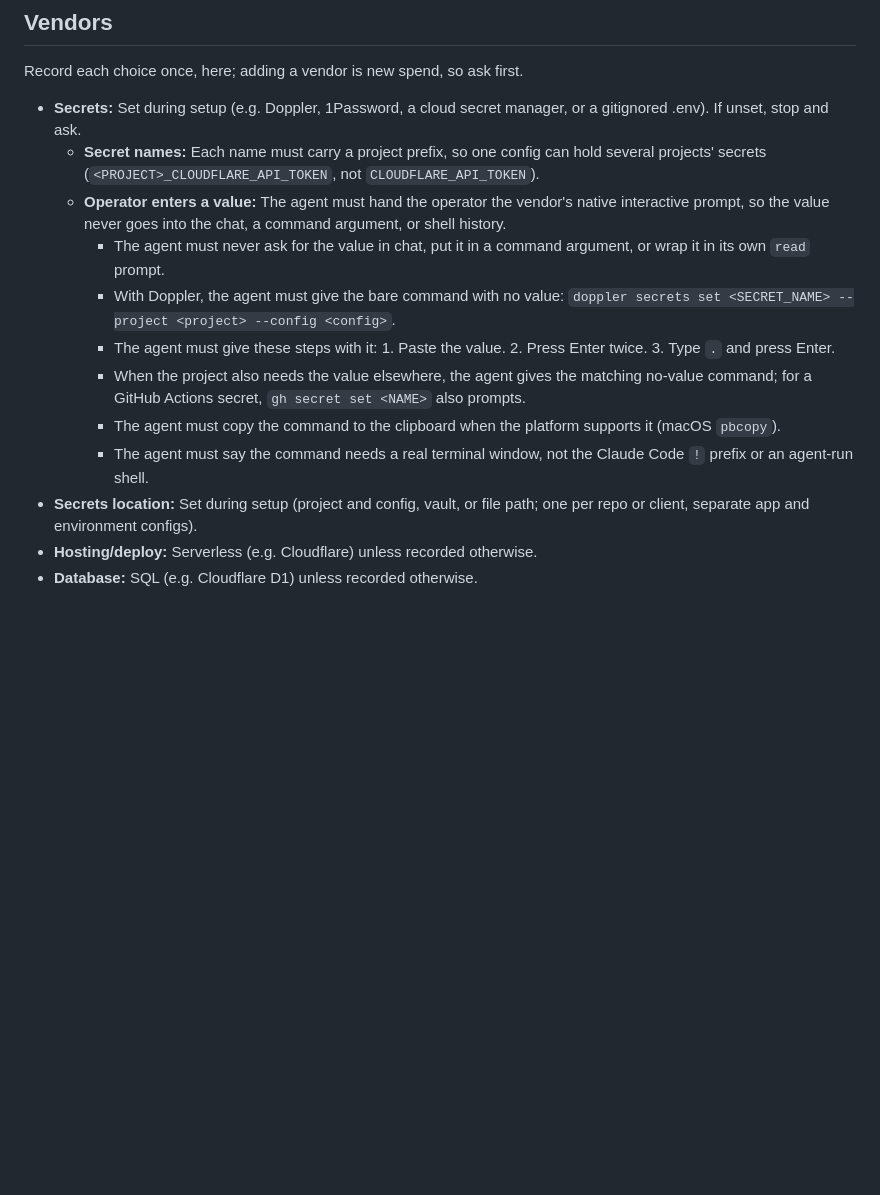
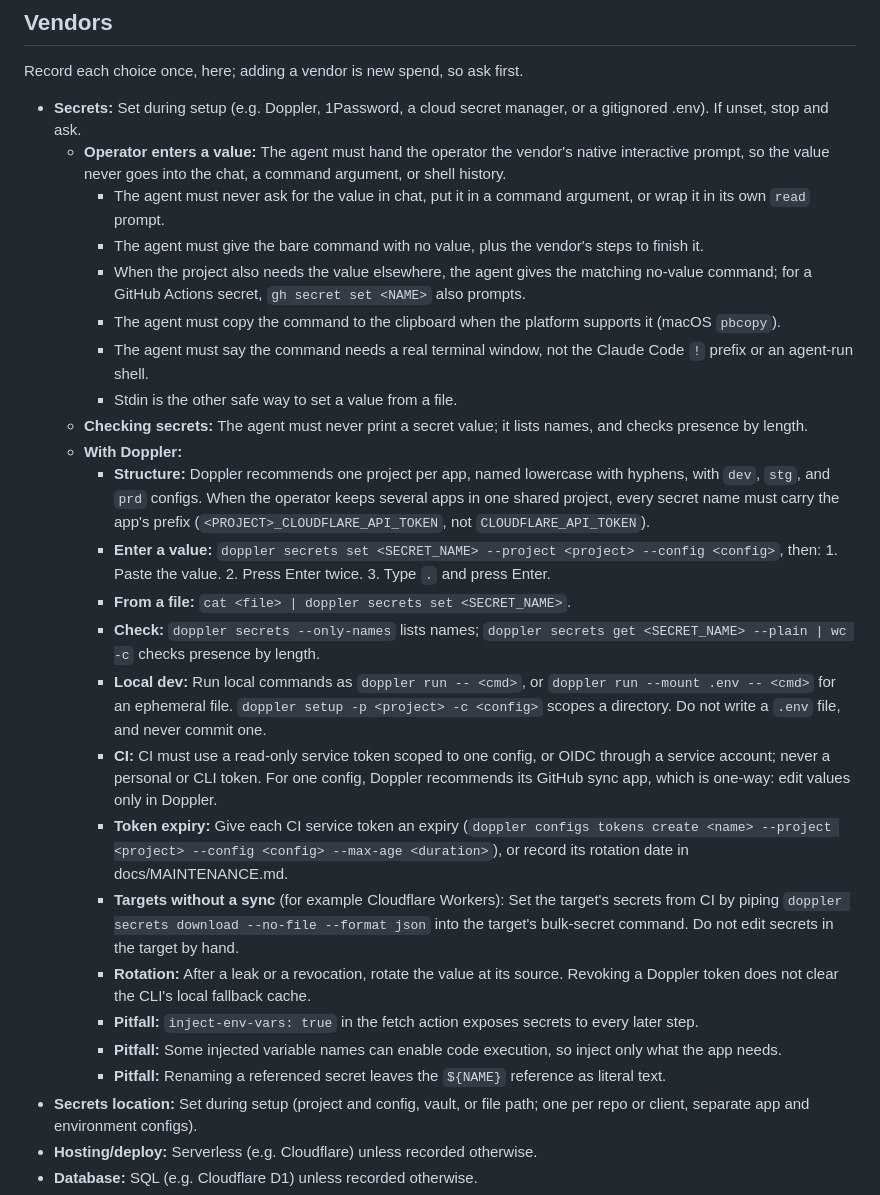
Before and after one commit to mattsilv/harness, a Markdown page: template/PROJECT_CONFIG.md, the part around the change. Rendered like a GitHub page; blank space fills up the shorter version.

Commit message:
PROJECT_CONFIG Secrets: fold in Doppler practices (v31)
Co-Authored-By: Claude Opus 5.5 <noreply@anthropic.com>
Claude-Session: https://claude.ai/code/session_015dxXtEdekX8Q74DvuYtaTW

```diff
--- a/template/PROJECT_CONFIG.md
+++ b/template/PROJECT_CONFIG.md
@@ -21,14 +21,27 @@ Defaults and identifiers only; never store secret values here. Every value is a
 Record each choice once, here; adding a vendor is new spend, so ask first.
 
 - **Secrets:** Set during setup (e.g. Doppler, 1Password, a cloud secret manager, or a gitignored .env). If unset, stop and ask.
-  - **Secret names:** Each name must carry a project prefix, so one config can hold several projects' secrets (`<PROJECT>_CLOUDFLARE_API_TOKEN`, not `CLOUDFLARE_API_TOKEN`).
   - **Operator enters a value:** The agent must hand the operator the vendor's native interactive prompt, so the value never goes into the chat, a command argument, or shell history.
     - The agent must never ask for the value in chat, put it in a command argument, or wrap it in its own `read` prompt.
-    - With Doppler, the agent must give the bare command with no value: `doppler secrets set <SECRET_NAME> --project <project> --config <config>`.
-    - The agent must give these steps with it: 1. Paste the value. 2. Press Enter twice. 3. Type `.` and press Enter.
+    - The agent must give the bare command with no value, plus the vendor's steps to finish it.
     - When the project also needs the value elsewhere, the agent gives the matching no-value command; for a GitHub Actions secret, `gh secret set <NAME>` also prompts.
     - The agent must copy the command to the clipboard when the platform supports it (macOS `pbcopy`).
     - The agent must say the command needs a real terminal window, not the Claude Code `!` prefix or an agent-run shell.
+    - Stdin is the other safe way to set a value from a file.
+  - **Checking secrets:** The agent must never print a secret value; it lists names, and checks presence by length.
+  - **With Doppler:**
+    - **Structure:** Doppler recommends one project per app, named lowercase with hyphens, with `dev`, `stg`, and `prd` configs. When the operator keeps several apps in one shared project, every secret name must carry the app's prefix (`<PROJECT>_CLOUDFLARE_API_TOKEN`, not `CLOUDFLARE_API_TOKEN`).
+    - **Enter a value:** `doppler secrets set <SECRET_NAME> --project <project> --config <config>`, then: 1. Paste the value. 2. Press Enter twice. 3. Type `.` and press Enter.
+    - **From a file:** `cat <file> | doppler secrets set <SECRET_NAME>`.
+    - **Check:** `doppler secrets --only-names` lists names; `doppler secrets get <SECRET_NAME> --plain | wc -c` checks presence by length.
+    - **Local dev:** Run local commands as `doppler run -- <cmd>`, or `doppler run --mount .env -- <cmd>` for an ephemeral file. `doppler setup -p <project> -c <config>` scopes a directory. Do not write a `.env` file, and never commit one.
+    - **CI:** CI must use a read-only service token scoped to one config, or OIDC through a service account; never a personal or CLI token. For one config, Doppler recommends its GitHub sync app, which is one-way: edit values only in Doppler.
+    - **Token expiry:** Give each CI service token an expiry (`doppler configs tokens create <name> --project <project> --config <config> --max-age <duration>`), or record its rotation date in docs/MAINTENANCE.md.
+    - **Targets without a sync** (for example Cloudflare Workers): Set the target's secrets from CI by piping `doppler secrets download --no-file --format json` into the target's bulk-secret command. Do not edit secrets in the target by hand.
+    - **Rotation:** After a leak or a revocation, rotate the value at its source. Revoking a Doppler token does not clear the CLI's local fallback cache.
+    - **Pitfall:** `inject-env-vars: true` in the fetch action exposes secrets to every later step.
+    - **Pitfall:** Some injected variable names can enable code execution, so inject only what the app needs.
+    - **Pitfall:** Renaming a referenced secret leaves the `${NAME}` reference as literal text.
 - **Secrets location:** Set during setup (project and config, vault, or file path; one per repo or client, separate app and environment configs).
 - **Hosting/deploy:** Serverless (e.g. Cloudflare) unless recorded otherwise.
 - **Database:** SQL (e.g. Cloudflare D1) unless recorded otherwise.
```
Also changed, not shown: CHANGELOG.md (+1 -1 lines), RATIONALE.md (+3 -1 lines).
